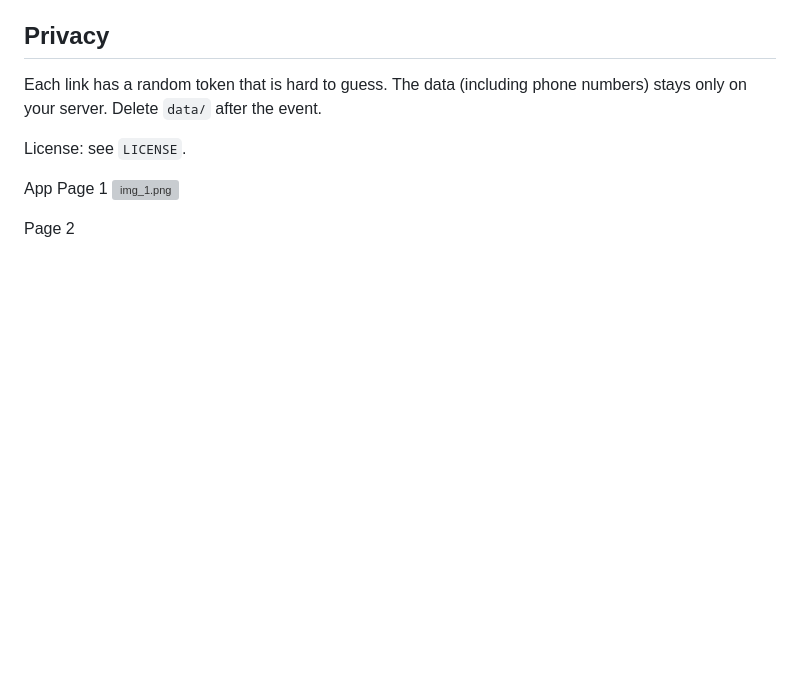
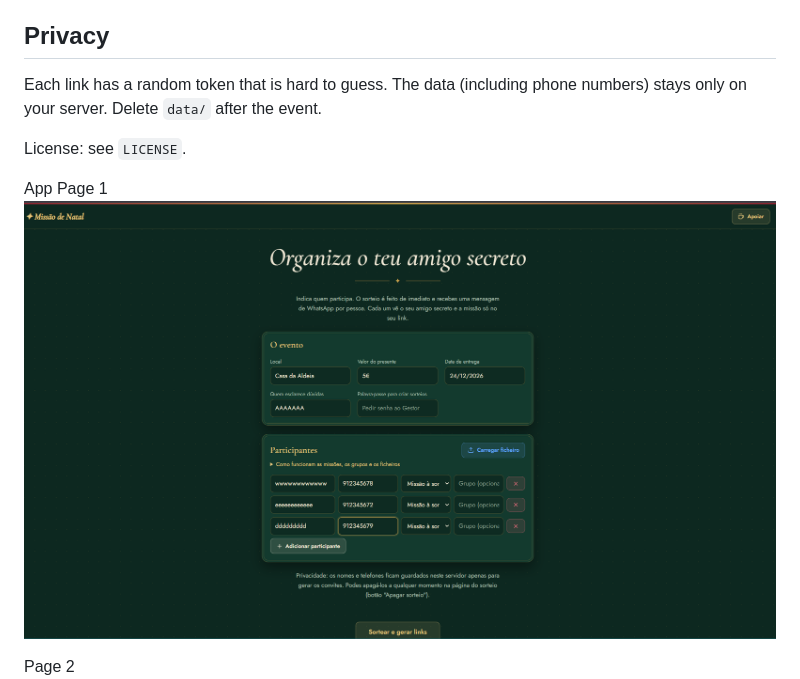
Before and after one commit to MP-C/SecretSanta, a Markdown page: README.en.md, the part around the change. Rendered like a GitHub page; pictures changed too: photo_apps/img.png (added); blank space fills up the shorter version; grey boxes are pictures that could not be loaded.

```diff
--- a/README.en.md
+++ b/README.en.md
@@ -140,7 +140,7 @@ License: see `LICENSE`.
 
 App
 Page 1
-![img_1.png](photo_apps/img_1.png)
+![img.png](photo_apps/img.png)
 
 Page 2
 ![img_2.png](photo_apps/img_2.png)
```
Also changed, not shown: README.md (+2 -2 lines), photo_apps/img_3a.png (renamed from photo_apps/img_3.png).
